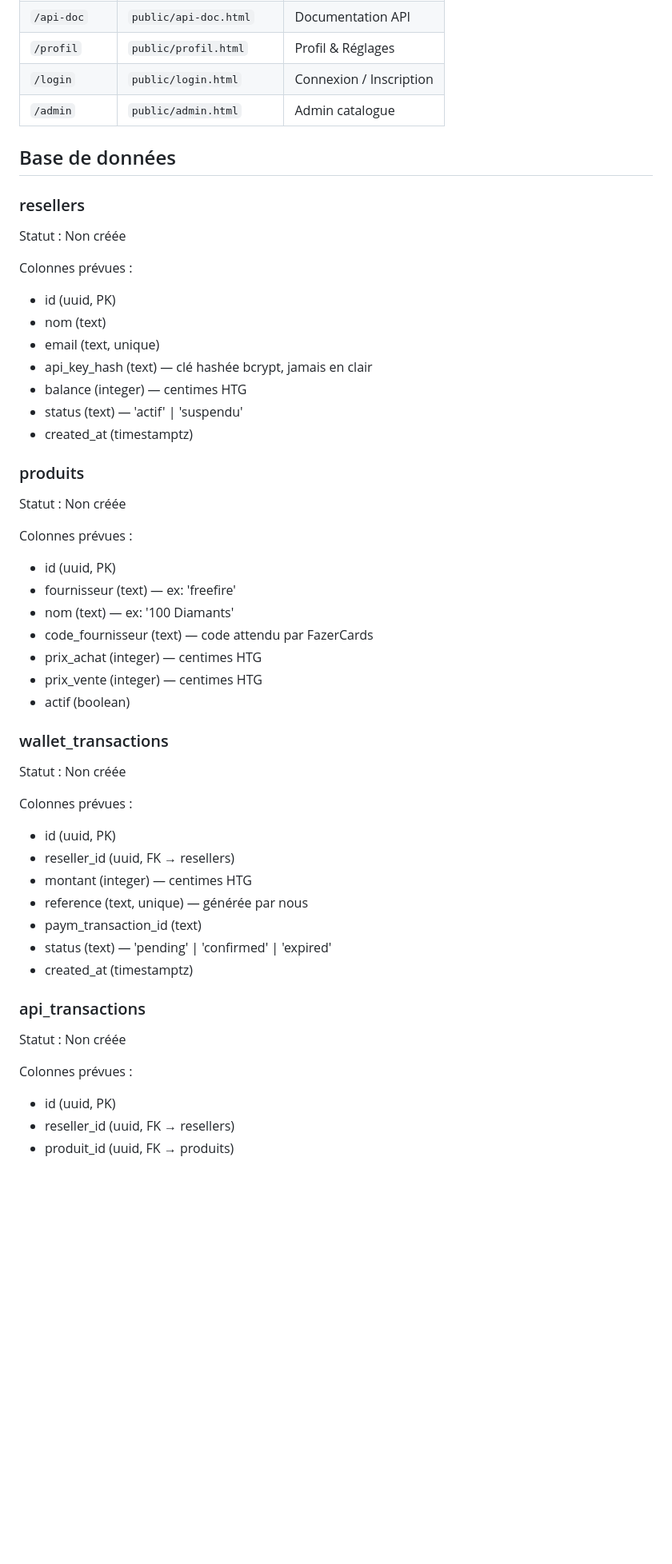
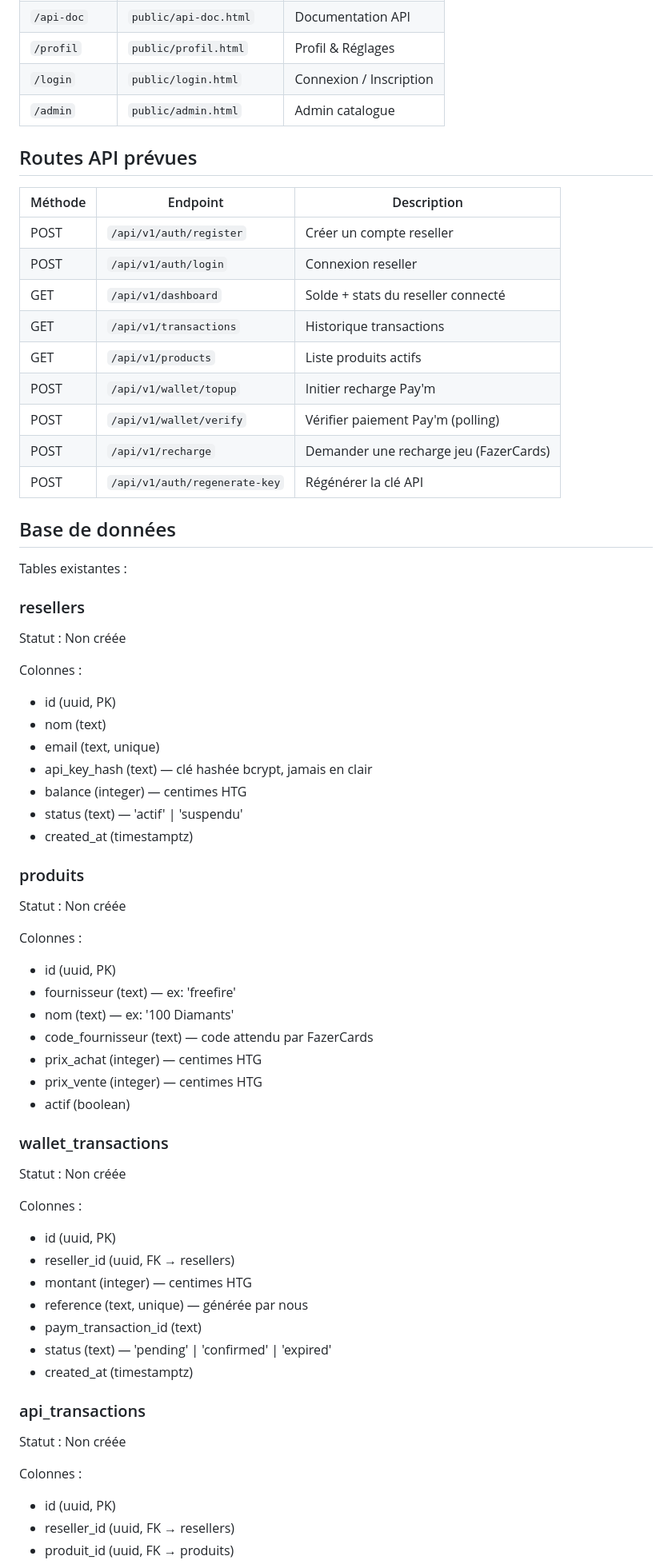
Before and after one commit to ernstisrael2000-commits/Direk-API, a Markdown page: docs/PROJECT_MEMORY.md, the part around one of its changes. Shown at 80% size. GitHub-like rendering; blank space fills up the shorter version.

```diff
--- a/docs/PROJECT_MEMORY.md
+++ b/docs/PROJECT_MEMORY.md
@@ -139,14 +142,32 @@ Prochaine étape : Phase 2 — Configuration Supabase (tables + RLS).
 | `/login` | `public/login.html` | Connexion / Inscription |
 | `/admin` | `public/admin.html` | Admin catalogue |
 
+## Routes API prévues
+
+| Méthode | Endpoint | Description |
+|---------|----------|-------------|
+| POST | `/api/v1/auth/register` | Créer un compte reseller |
+| POST | `/api/v1/auth/login` | Connexion reseller |
+| GET  | `/api/v1/dashboard` | Solde + stats du reseller connecté |
+| GET  | `/api/v1/transactions` | Historique transactions |
+| GET  | `/api/v1/products` | Liste produits actifs |
+| POST | `/api/v1/wallet/topup` | Initier recharge Pay'm |
+| POST | `/api/v1/wallet/verify` | Vérifier paiement Pay'm (polling) |
+| POST | `/api/v1/recharge` | Demander une recharge jeu (FazerCards) |
+| POST | `/api/v1/auth/regenerate-key` | Régénérer la clé API |
+
 
 ## Base de données
+
+
+Tables existantes :
+
 
 ### resellers
 
 Statut : Non créée
 
-Colonnes prévues :
+Colonnes :
 - id (uuid, PK)
 - nom (text)
 - email (text, unique)
@@ -160,7 +181,7 @@ Colonnes prévues :
 
 Statut : Non créée
 
-Colonnes prévues :
+Colonnes :
 - id (uuid, PK)
 - fournisseur (text) — ex: 'freefire'
 - nom (text) — ex: '100 Diamants'
@@ -174,7 +195,7 @@ Colonnes prévues :
 
 Statut : Non créée
 
-Colonnes prévues :
+Colonnes :
 - id (uuid, PK)
 - reseller_id (uuid, FK → resellers)
 - montant (integer) — centimes HTG
@@ -188,7 +209,7 @@ Colonnes prévues :
 
 Statut : Non créée
 
-Colonnes prévues :
+Colonnes :
 - id (uuid, PK)
 - reseller_id (uuid, FK → resellers)
 - produit_id (uuid, FK → produits)
```
Also changed, not shown: other parts of docs/PROJECT_MEMORY.md (+58 -29 lines).
